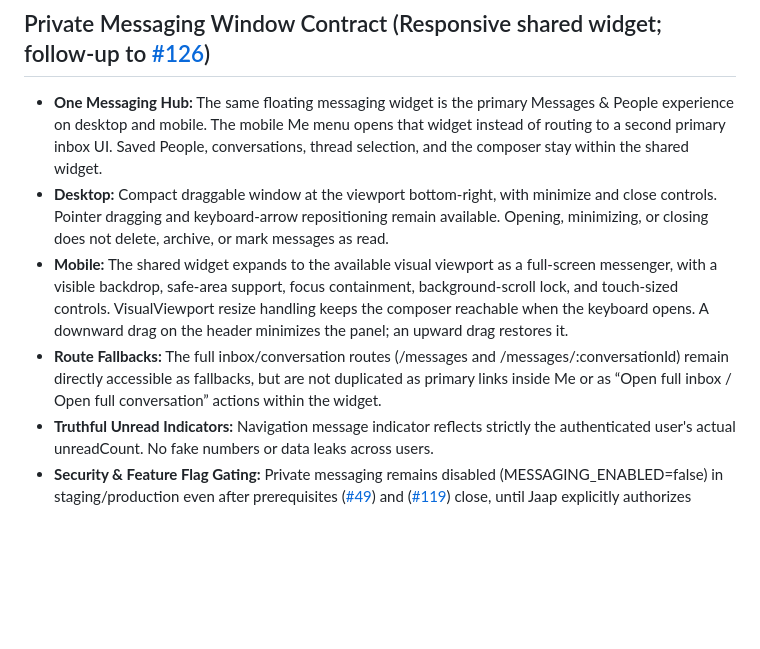
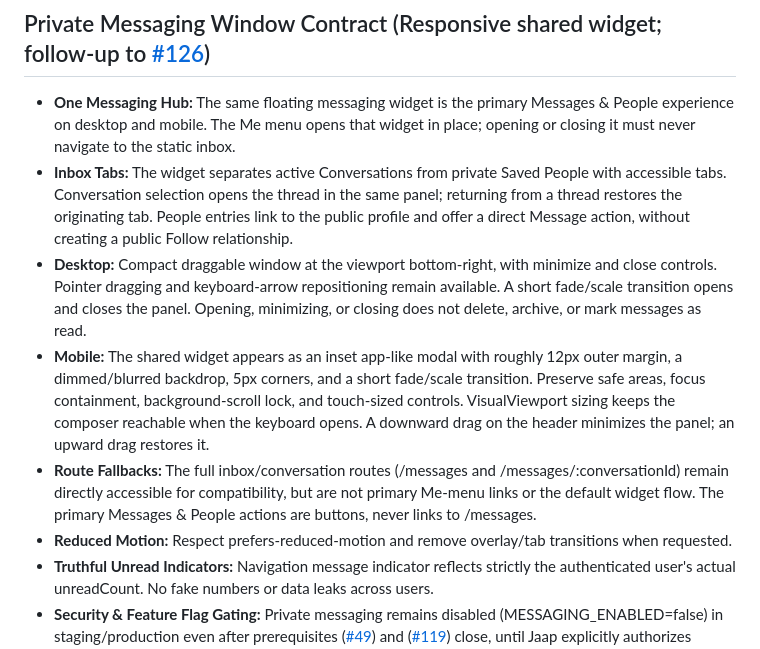
Before and after one commit to japiohopman/the-vinyl-drop, a Markdown page: docs/UX_UI.md, the part around the change. Drawn GitHub-style; blank space fills up the shorter version.

Commit message:
docs(messaging): record the shared hub tabs and overlay contract (Refs #216)

```diff
--- a/docs/UX_UI.md
+++ b/docs/UX_UI.md
@@ -136,10 +136,12 @@ Implemented application primary navigation routes:
 
 ## Private Messaging Window Contract (Responsive shared widget; follow-up to [#126](https://github.com/japiohopman/the-vinyl-drop/issues/126))
 
-- **One Messaging Hub:** The same floating messaging widget is the primary Messages & People experience on desktop and mobile. The mobile Me menu opens that widget instead of routing to a second primary inbox UI. Saved People, conversations, thread selection, and the composer stay within the shared widget.
-- **Desktop:** Compact draggable window at the viewport bottom-right, with minimize and close controls. Pointer dragging and keyboard-arrow repositioning remain available. Opening, minimizing, or closing does not delete, archive, or mark messages as read.
-- **Mobile:** The shared widget expands to the available visual viewport as a full-screen messenger, with a visible backdrop, safe-area support, focus containment, background-scroll lock, and touch-sized controls. VisualViewport resize handling keeps the composer reachable when the keyboard opens. A downward drag on the header minimizes the panel; an upward drag restores it.
-- **Route Fallbacks:** The full inbox/conversation routes (/messages and /messages/:conversationId) remain directly accessible as fallbacks, but are not duplicated as primary links inside Me or as “Open full inbox / Open full conversation” actions within the widget.
+- **One Messaging Hub:** The same floating messaging widget is the primary Messages & People experience on desktop and mobile. The Me menu opens that widget in place; opening or closing it must never navigate to the static inbox.
+- **Inbox Tabs:** The widget separates active Conversations from private Saved People with accessible tabs. Conversation selection opens the thread in the same panel; returning from a thread restores the originating tab. People entries link to the public profile and offer a direct Message action, without creating a public Follow relationship.
+- **Desktop:** Compact draggable window at the viewport bottom-right, with minimize and close controls. Pointer dragging and keyboard-arrow repositioning remain available. A short fade/scale transition opens and closes the panel. Opening, minimizing, or closing does not delete, archive, or mark messages as read.
+- **Mobile:** The shared widget appears as an inset app-like modal with roughly 12px outer margin, a dimmed/blurred backdrop, 5px corners, and a short fade/scale transition. Preserve safe areas, focus containment, background-scroll lock, and touch-sized controls. VisualViewport sizing keeps the composer reachable when the keyboard opens. A downward drag on the header minimizes the panel; an upward drag restores it.
+- **Route Fallbacks:** The full inbox/conversation routes (/messages and /messages/:conversationId) remain directly accessible for compatibility, but are not primary Me-menu links or the default widget flow. The primary Messages & People actions are buttons, never links to /messages.
+- **Reduced Motion:** Respect prefers-reduced-motion and remove overlay/tab transitions when requested.
 - **Truthful Unread Indicators:** Navigation message indicator reflects strictly the authenticated user's actual unreadCount. No fake numbers or data leaks across users.
 - **Security & Feature Flag Gating:** Private messaging remains disabled (MESSAGING_ENABLED=false) in staging/production even after prerequisites ([#49](https://github.com/japiohopman/the-vinyl-drop/issues/49)) and ([#119](https://github.com/japiohopman/the-vinyl-drop/issues/119)) close, until Jaap explicitly authorizes activation.
 
```
